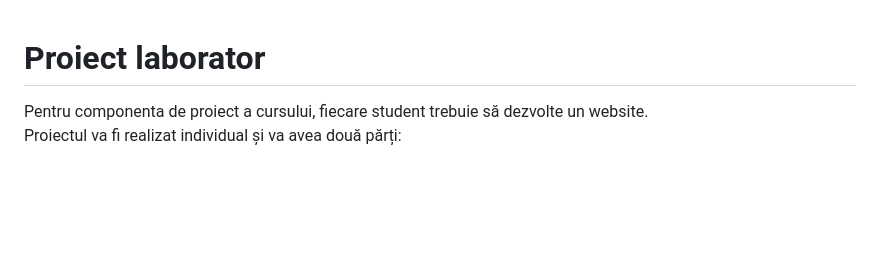
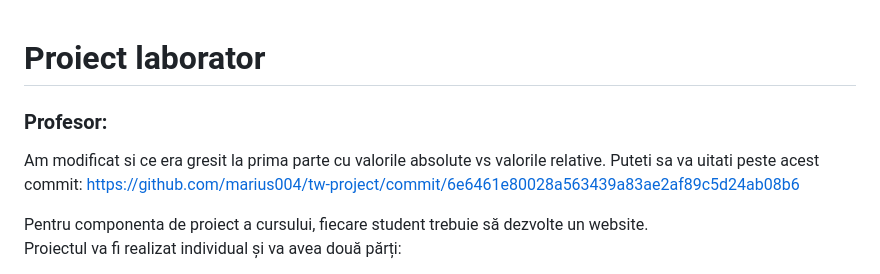
Before and after one commit to marius004/tw-project, a Markdown page: README.md, the part around the change. GitHub-like rendering; blank space fills up the shorter version.

```diff
--- a/README.md
+++ b/README.md
@@ -1,4 +1,10 @@
 # Proiect laborator
+
+### Profesor:
+
+Am modificat si ce era gresit la prima parte cu valorile absolute vs valorile relative.
+Puteti sa va uitati peste acest commit: https://github.com/marius004/tw-project/commit/6e6461e80028a563439a83ae2af89c5d24ab08b6
+
 
 Pentru componenta de proiect a cursului, fiecare student trebuie să dezvolte un website.
 Proiectul va fi realizat individual și va avea două părți:
```
